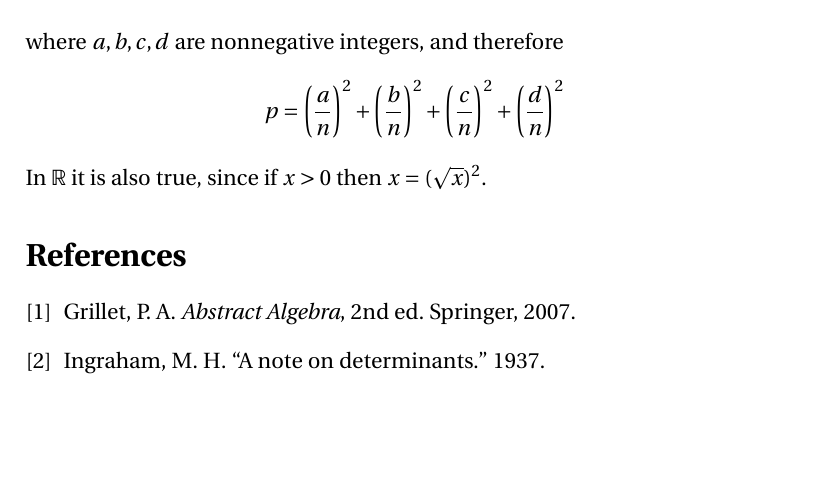
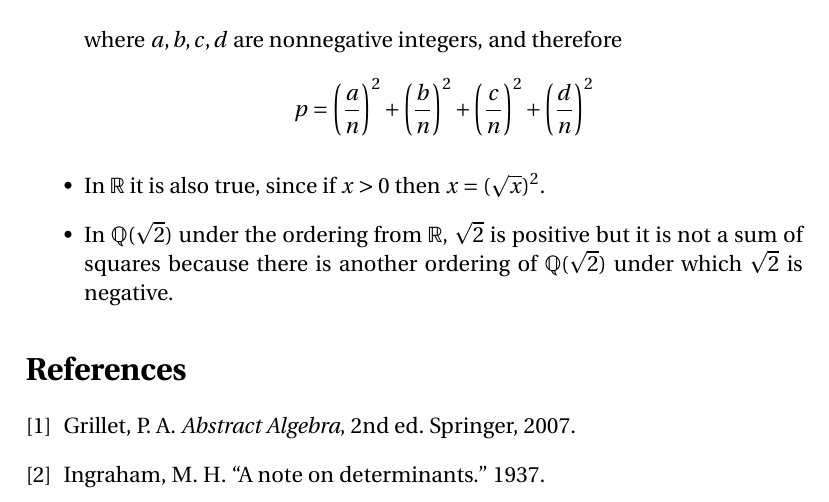
Before and after one commit to blargoner/math-algebra-grillet, a LaTeX problem sheet (exercises.tex): part of page 6 of 6, cut so that both start at the same text, the shorter picture padded with empty space. Compiled offline with pdfLaTeX.

Commit message:
chapter 6, section 1

```diff
--- a/exercises.tex
+++ b/exercises.tex
@@ -207,7 +208,11 @@ In an ordered field, when is it the case that every positive element is a sum of
 \[mn=a^2+b^2+c^2+d^2\]
 where \(a,b,c,d\) are nonnegative integers, and therefore
 \[p=\Biggl(\frac{a}{n}\Biggr)^2+\Biggl(\frac{b}{n}\Biggr)^2+\Biggl(\frac{c}{n}\Biggr)^2+\Biggl(\frac{d}{n}\Biggr)^2\]
-In~\(\R\) it is also true, since if \(x>0\) then \(x=(\sqrt{x})^2\).
+
+\item In~\(\R\) it is also true, since if \(x>0\) then \(x=(\sqrt{x})^2\).
+
+\item In~\(\Q(\sqrt{2})\) under the ordering from~\(\R\), \(\sqrt{2}\)~is positive but it is not a sum of squares because there is another ordering of~\(\Q(\sqrt{2})\) under which \(\sqrt{2}\)~is negative.
+\end{itemize}
 
 % References
 \begin{thebibliography}{0}
```
Also changed, not shown: exercises.pdf, exercises.tex (3 more changed lines).
